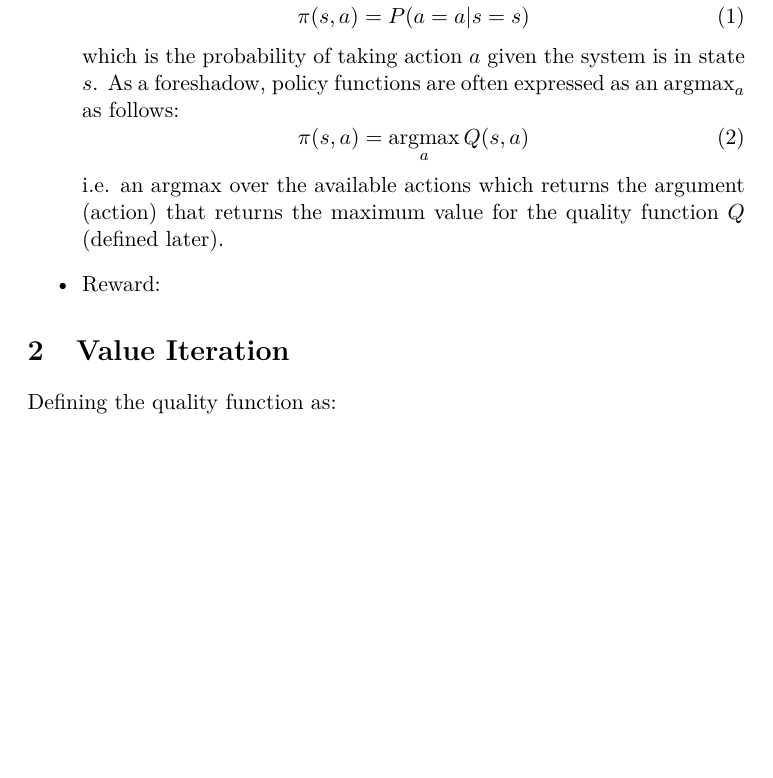
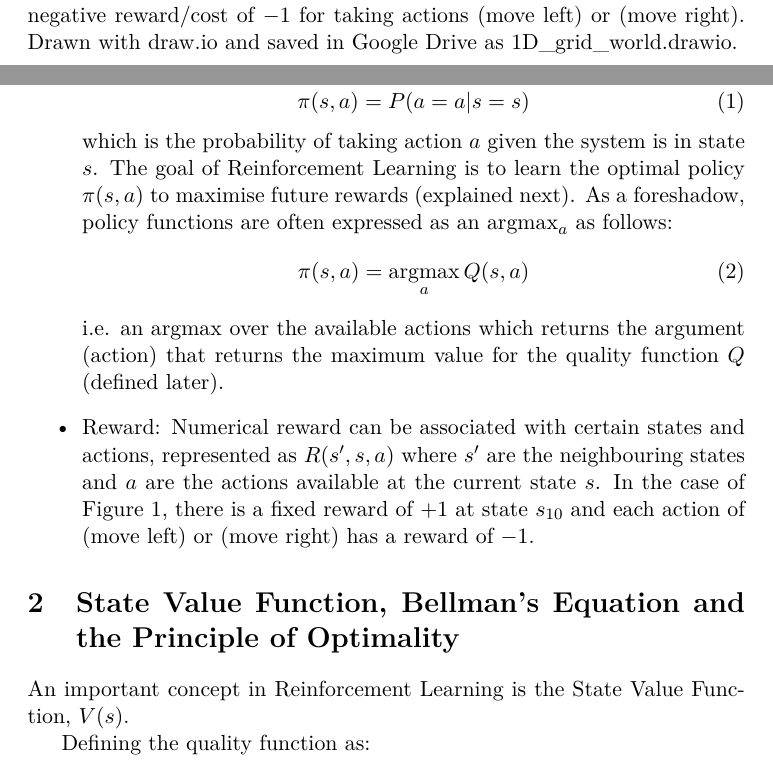
Before and after one commit to joshuamhtsang/mini_essays, a LaTeX document (2024-04-12_value_iteration_bellmanseqn/value_iteration_1.tex): part of page 2 of 2 before the commit and two parts of pages 1 and 2 of 3 after it, the two joined at a grey line, cut at the place of the change, the shorter picture padded with empty space. Compiled offline with pdfLaTeX.

Commit message:
begin discussion on state value function

```diff
--- a/2024-04-12_value_iteration_bellmanseqn/value_iteration_1.tex
+++ b/2024-04-12_value_iteration_bellmanseqn/value_iteration_1.tex
@@ -28,7 +28,7 @@ It is instructive intially discuss the foundational concepts in Markov Decision
 
 \begin{figure}
     \includegraphics[width=\textwidth]{images/1d-grid-world-problem-statement.png}
-    \caption{1D Grid World MDP with an assigned reward of $+1$ in state $s_{10}$.  The agent currently sits in state $s_4$ and the goal of the problem is for the agent to take actions to maximise its reward.}
+    \caption{1D Grid World MDP with an assigned reward of $+1$ in state $s_{10}$.  The agent currently sits in state $s_4$ and the goal of the problem is for the agent to take actions to maximise its reward.  At each state, there is a negative reward/cost of $-1$ for taking actions (move left) or (move right).  Drawn with draw.io and saved in Google Drive as 1D\_grid\_world.drawio.}
     \label{fig:1d-grid-world-problem-statement}
 \end{figure}
 
@@ -40,21 +40,28 @@ It is instructive intially discuss the foundational concepts in Markov Decision
     \begin{equation} \label{eqn:policy_formal_definition}
         \pi(s,a) = P(a=a|s=s)
     \end{equation}
-    which is the probability of taking action $a$ given the system is in state $s$.  As a foreshadow, policy functions are often expressed as an $\argmax_a$ as follows:
+    which is the probability of taking action $a$ given the system is in state $s$.  The goal of Reinforcement Learning is to learn the optimal policy $\pi(s,a)$ to maximise future rewards (explained next). As a foreshadow, policy functions are often expressed as an $\argmax_a$ as follows:
     \begin{equation} \label{eqn:value_iteration_foreshadow}
         \pi(s,a) = \argmax_a Q(s, a)
     \end{equation}
     i.e. an $\argmax$ over the available actions which returns the argument (action) that returns the maximum value for the quality function $Q$ (defined later).
-    \item Reward:
-  \end{itemize}
+    \item Reward: Numerical reward can be associated with certain states and actions, represented as $R(s',s,a)$ where $s'$ are the neighbouring states and $a$ are the actions available at the current state $s$.  In the case of Figure \ref{fig:1d-grid-world-problem-statement}, there is a fixed reward of $+1$ at state $s_{10}$ and each action of (move left) or (move right) has a reward of $-1$.
+\end{itemize}
 
-\section{Value Iteration}
+\section{State Value Function, Bellman's Equation and the Principle of Optimality}
+
+An important concept in Reinforcement Learning is the State Value Function, $V(s)$.
 
 Defining the quality function as:
 \begin{equation} \label{eqn:quality_function_Q}
     Q(s,a) = \sum_{s'} P(s'|s,a) \left[ R(s',s,a) + \gamma V(s') \right]
 \end{equation}
 where $s'$ are the neighbouring states to the current state, $s$.
+
+
+\section{Value Iteration}
+
+
 
 
 
```
Also changed, not shown: 2024-04-12_value_iteration_bellmanseqn/value_iteration_1.tex (3 more changed lines).
